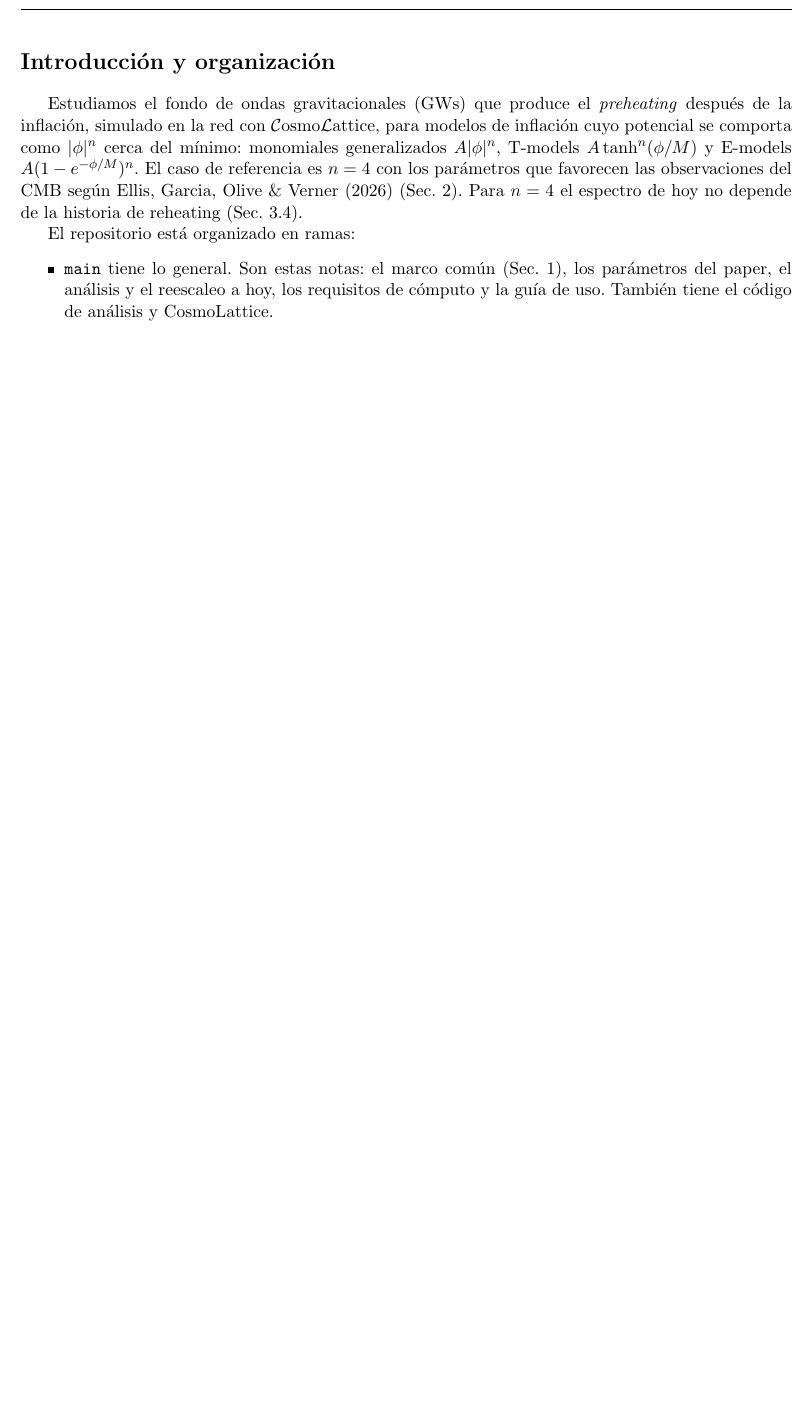
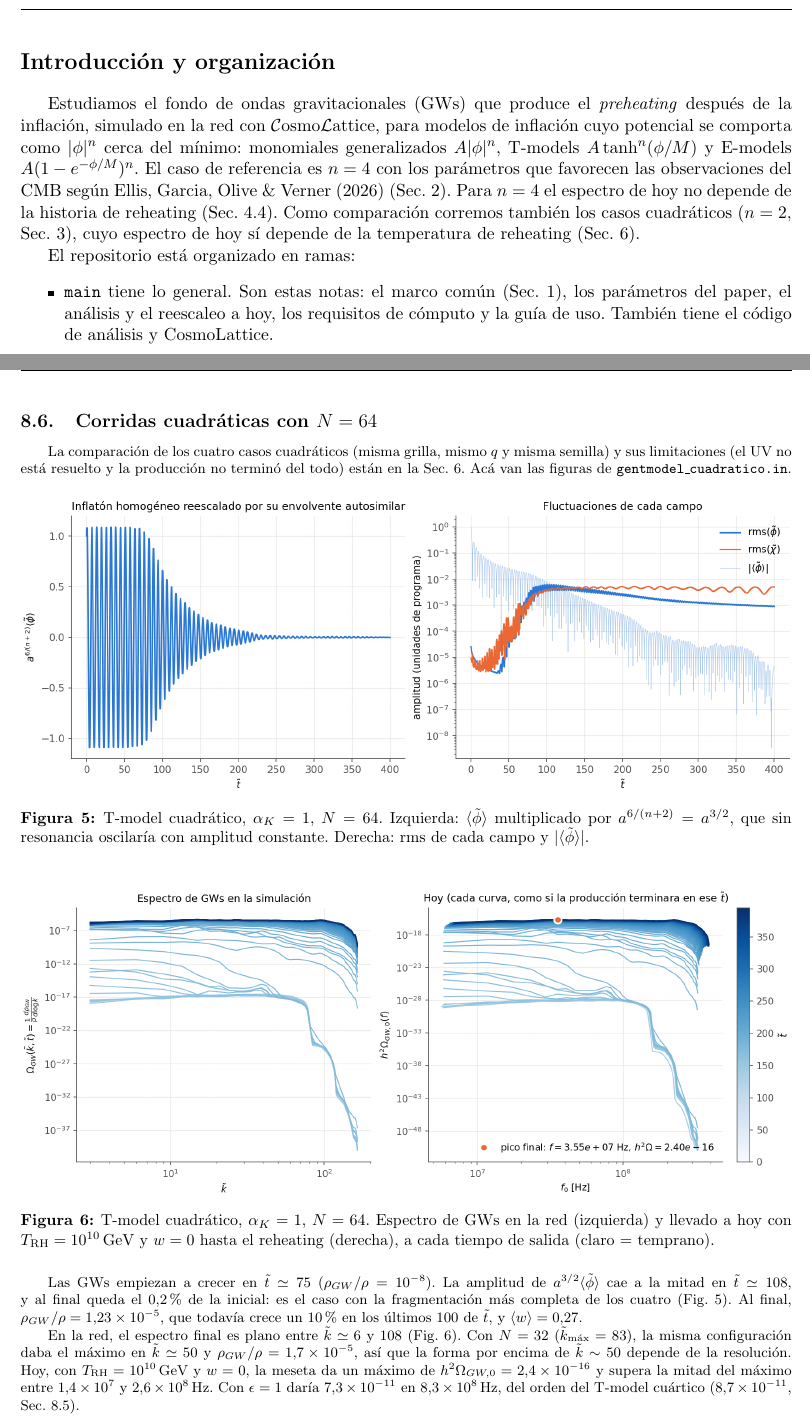
Before and after one commit to TomasCiccarella/CL_GWs, a LaTeX document (Notas/Notas.tex, which reads Notas/modelos/tmodel.tex): part of page 1 of 14 before the commit and two parts of pages 1 and 18 of 18 after it, the two joined at a grey line, cut so that both start at the same text, the shorter picture padded with empty space. The pictures show the PDF file Notas/Notas_t-model.pdf that the author committed with the source.

Commit message:
Casos cuadráticos (n = 2): .in con la misma semilla, figuras de las corridas N = 64 y su análisis
Co-Authored-By: Claude Opus 5.5 <noreply@anthropic.com>

```diff
--- a/Notas/modelos/tmodel.tex
+++ b/Notas/modelos/tmodel.tex
@@ -81,3 +81,25 @@
             El campo hijo crece exponencialmente desde $\tilde t \simeq 25$ y su rms es máximo en $\tilde t = 121$. Ahí la resonancia satura: el condensado $\langle\tilde\phi\rangle$ deja de oscilar con amplitud constante (Fig.~\ref{fig:gentmodel_cuartico-campos}) y la energía pasa a las fluctuaciones de los dos campos. Las GWs siguen ese mismo orden (Fig.~\ref{fig:gentmodel_cuartico-gws}). Primero crece la banda de la resonancia, $\tilde k \simeq 1$--$3$; después la cascada no lineal llena el espectro hasta $\tilde k \sim 20$. A partir de $\tilde t \simeq 270$ el espectro sólo cambia de forma ($\rho_{GW}/\rho$ crece un $4\%$ en los últimos 100 de $\tilde t$).
 
             Hoy, el espectro final tiene el máximo en $h^2\Omega_{GW,0} = 8.7 \times 10^{-11}$, en $f_0 = 4.1 \times 10^8$\,Hz, y supera la mitad del máximo entre $1.7 \times 10^8$ y $1.3 \times 10^9$\,Hz ($\tilde k = 1.4$--$11$). La corrida repite la de validación de la Sec.~\ref{sec:recomendacion} con otra semilla, y $\rho_{GW}/\rho$ coincide a un $0.2\%$.
+
+        \subsection{Corridas cuadráticas con $N = 64$}
+            \label{sec:tmodel-cuadratico}
+
+            La comparación de los cuatro casos cuadráticos (misma grilla, mismo $q$ y misma semilla) y sus limitaciones (el UV no está resuelto y la producción no terminó del todo) están en la Sec.~\ref{sec:resultados-cuadraticos}. Acá van las figuras de \texttt{gentmodel\_cuadratico.in}.
+
+            \begin{figure}[H]
+                \centering
+                \includegraphics[width=\textwidth]{figuras/gentmodel_cuadratico_N64_campos.png}
+                \caption{T-model cuadrático, $\alpha_K = 1$, $N = 64$. Izquierda: $\langle\tilde\phi\rangle$ multiplicado por $a^{6/(n+2)} = a^{3/2}$, que sin resonancia oscilaría con amplitud constante. Derecha: rms de cada campo y $|\langle\tilde\phi\rangle|$.}
+                \label{fig:gentmodel_cuadratico-campos}
+            \end{figure}
+            \begin{figure}[H]
+                \centering
+                \includegraphics[width=\textwidth]{figuras/gentmodel_cuadratico_N64_gws.png}
+                \caption{T-model cuadrático, $\alpha_K = 1$, $N = 64$. Espectro de GWs en la red (izquierda) y llevado a hoy con $T_{\text{RH}} = 10^{10}$\,GeV y $w = 0$ hasta el reheating (derecha), a cada tiempo de salida (claro = temprano).}
+                \label{fig:gentmodel_cuadratico-gws}
+            \end{figure}
+
+            Las GWs empiezan a crecer en $\tilde t \simeq 75$ ($\rho_{GW}/\rho = 10^{-8}$). La amplitud de $a^{3/2}\langle\tilde\phi\rangle$ cae a la mitad en $\tilde t \simeq 108$, y al final queda el $0.2\%$ de la inicial: es el caso con la fragmentación más completa de los cuatro (Fig.~\ref{fig:gentmodel_cuadratico-campos}). Al final, $\rho_{GW}/\rho = 1.23 \times 10^{-5}$, que todavía crece un $10\%$ en los últimos 100 de $\tilde t$, y $\langle w\rangle = 0.27$.
+
+            En la red, el espectro final es plano entre $\tilde k \simeq 6$ y $108$ (Fig.~\ref{fig:gentmodel_cuadratico-gws}). Con $N = 32$ ($\tilde k_{\max} = 83$), la misma configuración daba el máximo en $\tilde k \simeq 50$ y $\rho_{GW}/\rho = 1.7 \times 10^{-5}$, así que la forma por encima de $\tilde k \sim 50$ depende de la resolución. Hoy, con $T_{\text{RH}} = 10^{10}$\,GeV y $w = 0$, la meseta da un máximo de $h^2\Omega_{GW,0} = 2.4 \times 10^{-16}$ y supera la mitad del máximo entre $1.4 \times 10^7$ y $2.6 \times 10^8$\,Hz. Con $\epsilon = 1$ daría $7.3 \times 10^{-11}$ en $8.3 \times 10^8$\,Hz, del orden del T-model cuártico ($8.7 \times 10^{-11}$, Sec.~\ref{sec:tmodel-N64}).
```
Also changed, not shown: provenance/claims.yaml (+28 -0 lines), Notas/Notas_t-model.pdf, Notas/figuras/gentmodel_cuadratico_N64_campos.png (added), Notas/figuras/gentmodel_cuadratico_N64_gws.png (added), 1 other file.
